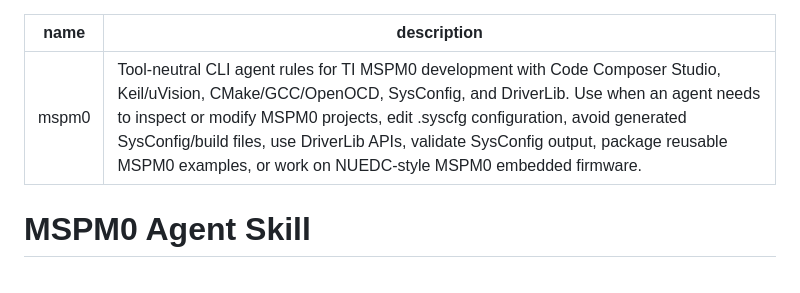
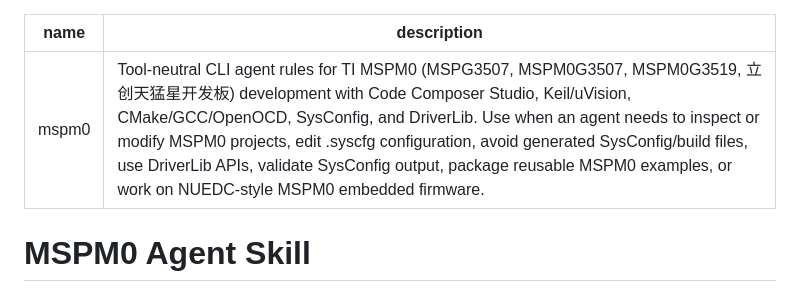
Before and after one commit to Ibook000/mspm0-skill, a Markdown page: SKILL.md, the part around the change. Drawn GitHub-style.

```diff
--- a/SKILL.md
+++ b/SKILL.md
@@ -1,6 +1,6 @@
 ---
 name: mspm0
-description: Tool-neutral CLI agent rules for TI MSPM0 development with Code Composer Studio, Keil/uVision, CMake/GCC/OpenOCD, SysConfig, and DriverLib. Use when an agent needs to inspect or modify MSPM0 projects, edit .syscfg configuration, avoid generated SysConfig/build files, use DriverLib APIs, validate SysConfig output, package reusable MSPM0 examples, or work on NUEDC-style MSPM0 embedded firmware.
+description: Tool-neutral CLI agent rules for TI MSPM0 (MSPG3507, MSPM0G3507, MSPM0G3519, 立创天猛星开发板) development with Code Composer Studio, Keil/uVision, CMake/GCC/OpenOCD, SysConfig, and DriverLib. Use when an agent needs to inspect or modify MSPM0 projects, edit .syscfg configuration, avoid generated SysConfig/build files, use DriverLib APIs, validate SysConfig output, package reusable MSPM0 examples, or work on NUEDC-style MSPM0 embedded firmware.
 ---
 
 # MSPM0 Agent Skill
```
Also changed, not shown: README.md (+1 -1 lines).
